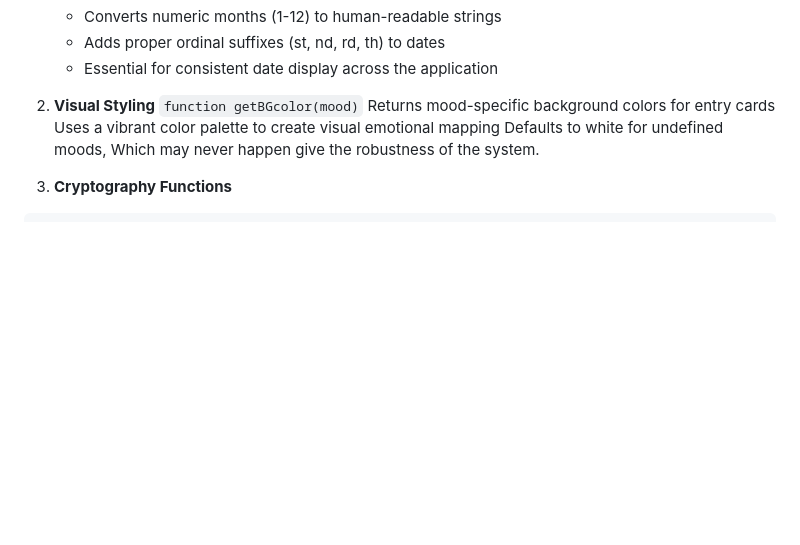
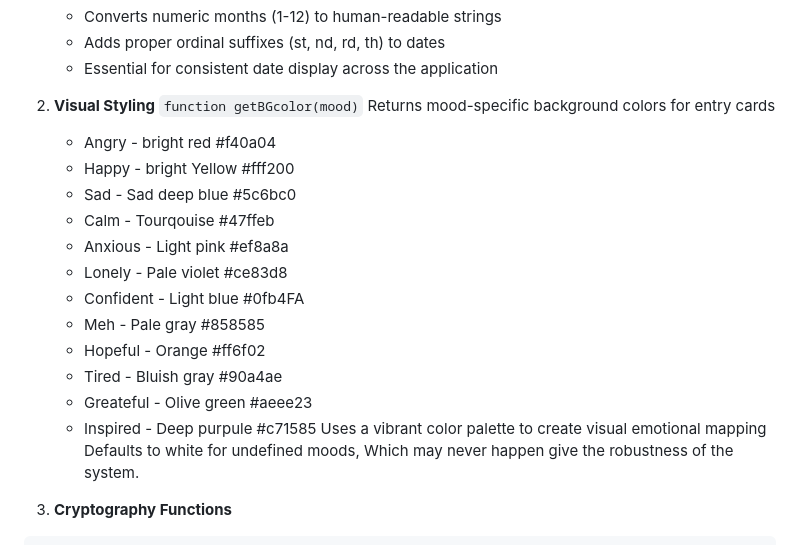
Before and after one commit to angelic-coder19/The_Accountable_Journal, a Markdown page: README.md, the part around the change. Drawn GitHub-style; blank space fills up the shorter version.

Commit message:
Update README file Added Reasoning Background colors

```diff
--- a/README.md
+++ b/README.md
@@ -337,6 +337,18 @@ This JavaScript file handles all client-side functionality including encryption/
 2. **Visual Styling**
     `function getBGcolor(mood)`
     Returns mood-specific background colors for entry cards
+    + Angry - bright red #f40a04
+    + Happy - bright Yellow #fff200
+    + Sad - Sad deep blue #5c6bc0
+    + Calm - Tourqouise #47ffeb
+    + Anxious - Light pink #ef8a8a
+    + Lonely - Pale violet #ce83d8
+    + Confident - Light blue #0fb4FA
+    + Meh - Pale gray #858585
+    + Hopeful - Orange #ff6f02
+    + Tired - Bluish gray #90a4ae
+    + Greateful - Olive green #aeee23
+    + Inspired - Deep purpule #c71585
     Uses a vibrant color palette to create visual emotional mapping
     Defaults to white for undefined moods, Which may never happen give the robustness of the system.
 
```
